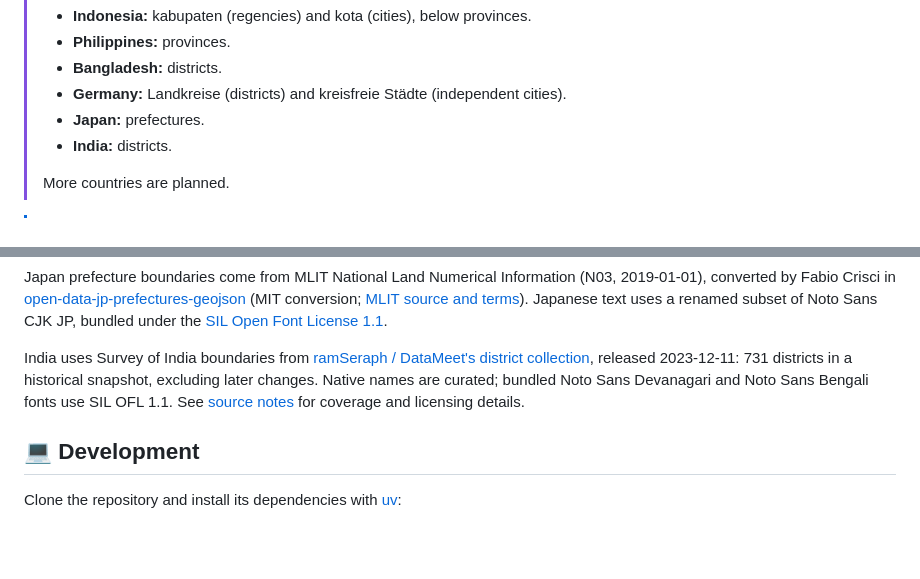
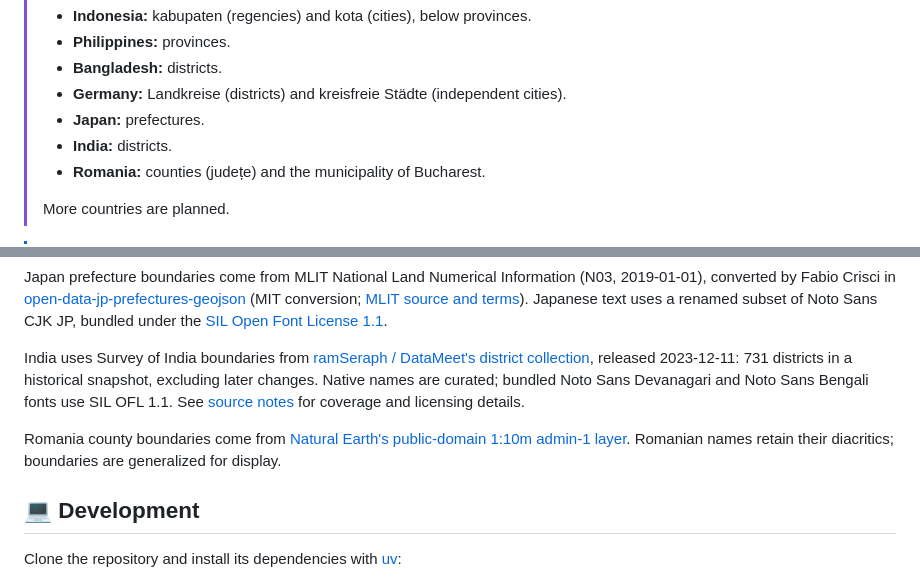
Before and after one commit to chrbrunk/geo-anki, a Markdown page: README.md, 2 parts joined by grey strips. Rendered like a GitHub page; blank space fills up the shorter version.

```diff
--- a/README.md
+++ b/README.md
@@ -28,6 +28,7 @@ and subdivisions supported below.
 > - **Germany:** Landkreise (districts) and kreisfreie Städte (independent cities).
 > - **Japan:** prefectures.
 > - **India:** districts.
+> - **Romania:** counties (județe) and the municipality of Bucharest.
 >
 > More countries are planned.
 
@@ -237,6 +256,10 @@ Native names are curated; bundled Noto Sans Devanagari and Noto Sans Bengali fon
 use SIL OFL 1.1. See [source notes](src/geo_anki/countries/india/SOURCES.md) for
 coverage and licensing details.
 
+Romania county boundaries come from [Natural Earth's public-domain 1:10m admin-1
+layer](https://github.com/nvkelso/natural-earth-vector/tree/ca96624a56bd078437bca8184e78163e5039ad19).
+Romanian names retain their diacritics; boundaries are generalized for display.
+
 ## 💻 Development
 
 Clone the repository and install its dependencies with
```
Also changed, not shown: other parts of README.md (+18 -0 lines), CHANGELOG.md (+3 -1 lines), THIRD_PARTY_NOTICES.md (+1 -0 lines), examples/images/bistrita_nasaud.png (added), 9 other files.
